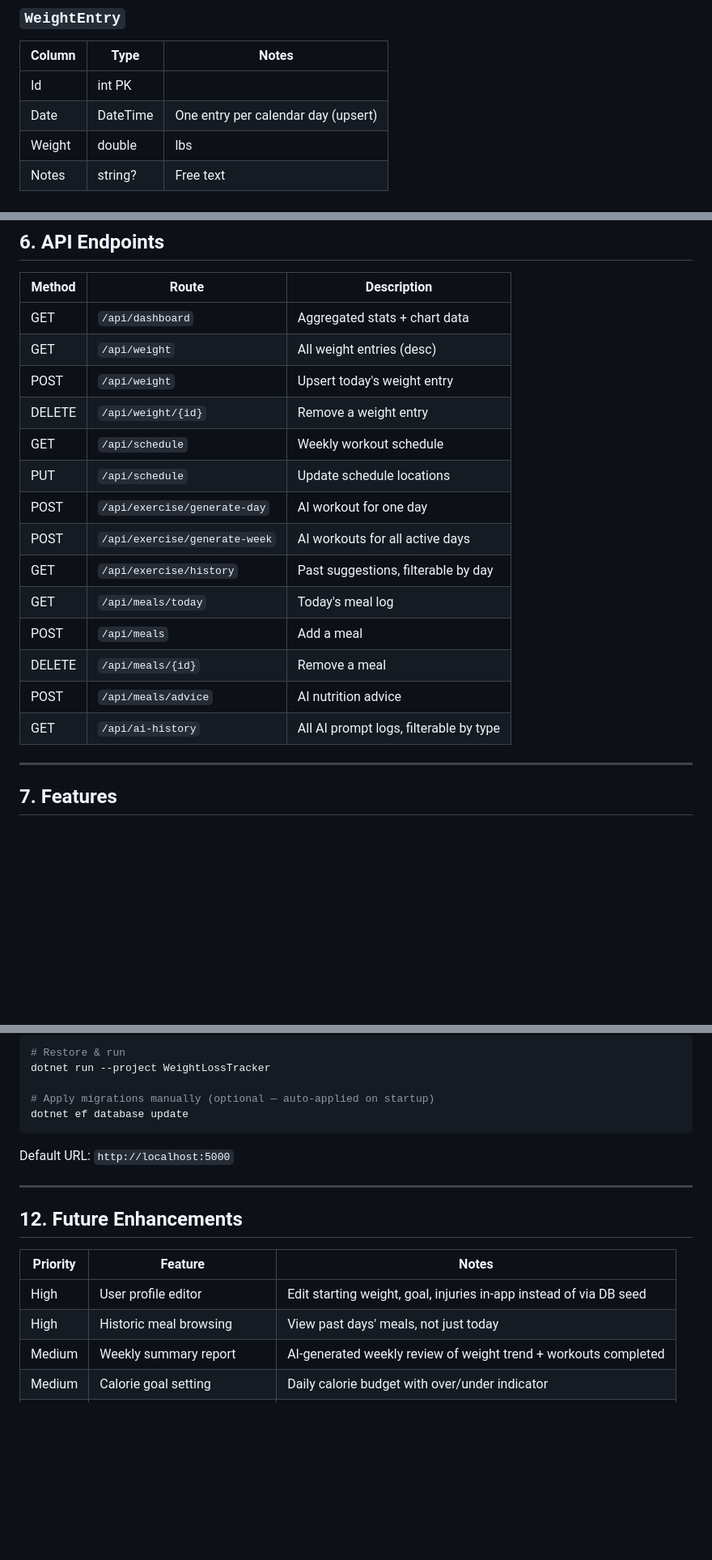
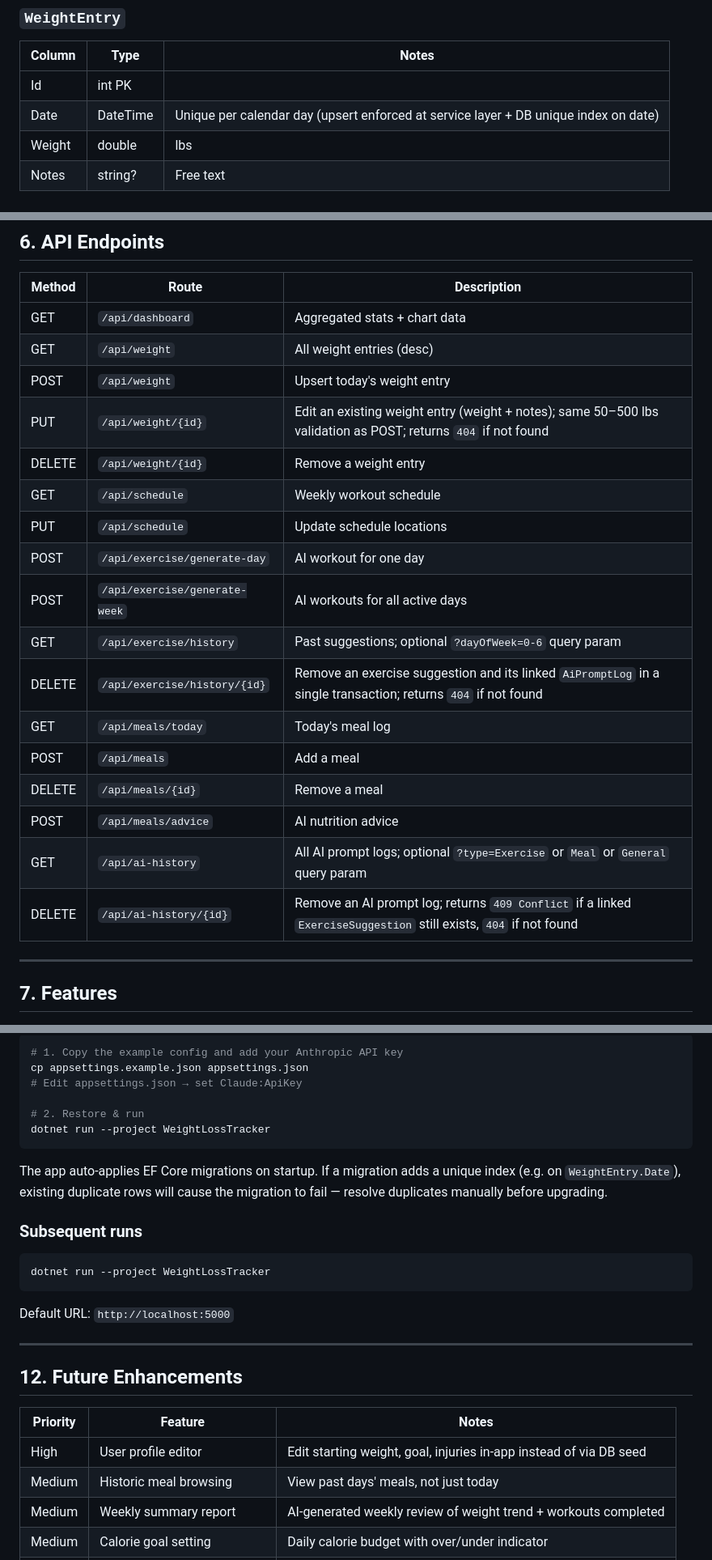
Before and after one commit to andrediah/weightloss, a Markdown page: docs/PRD.md, 3 parts joined by grey strips. Shown at 81% size. Drawn GitHub-style; blank space fills up the shorter version.

````diff
--- a/docs/PRD.md
+++ b/docs/PRD.md
@@ -106,7 +106,7 @@ All AI prompts embed this profile to ensure suggestions are safe, relevant, and
 | Column | Type | Notes |
 |---|---|---|
 | Id | int PK | |
-| Date | DateTime | One entry per calendar day (upsert) |
+| Date | DateTime | Unique per calendar day (upsert enforced at service layer + DB unique index on date) |
 | Weight | double | lbs |
 | Notes | string? | Free text |
 
@@ -161,17 +161,20 @@ Default seed: Mon–Fri → Home, Sat/Sun → Rest.
 | GET | `/api/dashboard` | Aggregated stats + chart data |
 | GET | `/api/weight` | All weight entries (desc) |
 | POST | `/api/weight` | Upsert today's weight entry |
+| PUT | `/api/weight/{id}` | Edit an existing weight entry (weight + notes); same 50–500 lbs validation as POST; returns `404` if not found |
 | DELETE | `/api/weight/{id}` | Remove a weight entry |
 | GET | `/api/schedule` | Weekly workout schedule |
 | PUT | `/api/schedule` | Update schedule locations |
 | POST | `/api/exercise/generate-day` | AI workout for one day |
 | POST | `/api/exercise/generate-week` | AI workouts for all active days |
-| GET | `/api/exercise/history` | Past suggestions, filterable by day |
+| GET | `/api/exercise/history` | Past suggestions; optional `?dayOfWeek=0-6` query param |
+| DELETE | `/api/exercise/history/{id}` | Remove an exercise suggestion and its linked `AiPromptLog` in a single transaction; returns `404` if not found |
 | GET | `/api/meals/today` | Today's meal log |
 | POST | `/api/meals` | Add a meal |
 | DELETE | `/api/meals/{id}` | Remove a meal |
 | POST | `/api/meals/advice` | AI nutrition advice |
-| GET | `/api/ai-history` | All AI prompt logs, filterable by type |
+| GET | `/api/ai-history` | All AI prompt logs; optional `?type=Exercise` or `Meal` or `General` query param |
+| DELETE | `/api/ai-history/{id}` | Remove an AI prompt log; returns `409 Conflict` if a linked `ExerciseSuggestion` still exists, `404` if not found |
 
 ---
 
@@ -283,9 +328,18 @@ Database path: `%LOCALAPPDATA%\WeightLossTracker\tracker.db` — created automat
 ```bash
-# Restore & run
+# 1. Copy the example config and add your Anthropic API key
+cp appsettings.example.json appsettings.json
+# Edit appsettings.json → set Claude:ApiKey
+
+# 2. Restore & run
 dotnet run --project WeightLossTracker
+```
 
-# Apply migrations manually (optional — auto-applied on startup)
-dotnet ef database update
+The app auto-applies EF Core migrations on startup. If a migration adds a unique index (e.g. on `WeightEntry.Date`), existing duplicate rows will cause the migration to fail — resolve duplicates manually before upgrading.
+
+### Subsequent runs
+
+```bash
+dotnet run --project WeightLossTracker
 ```
 
 Default URL: `http://localhost:5000`
@@ -297,7 +351,7 @@ Default URL: `http://localhost:5000`
 | Priority | Feature | Notes |
 |---|---|---|
 | High | User profile editor | Edit starting weight, goal, injuries in-app instead of via DB seed |
-| High | Historic meal browsing | View past days' meals, not just today |
+| Medium | Historic meal browsing | View past days' meals, not just today |
 | Medium | Weekly summary report | AI-generated weekly review of weight trend + workouts completed |
 | Medium | Calorie goal setting | Daily calorie budget with over/under indicator |
 | Medium | Workout completion tracking | Mark individual workouts as done; track adherence % |
````
Also changed, not shown: other parts of docs/PRD.md (+55 -13 lines).
